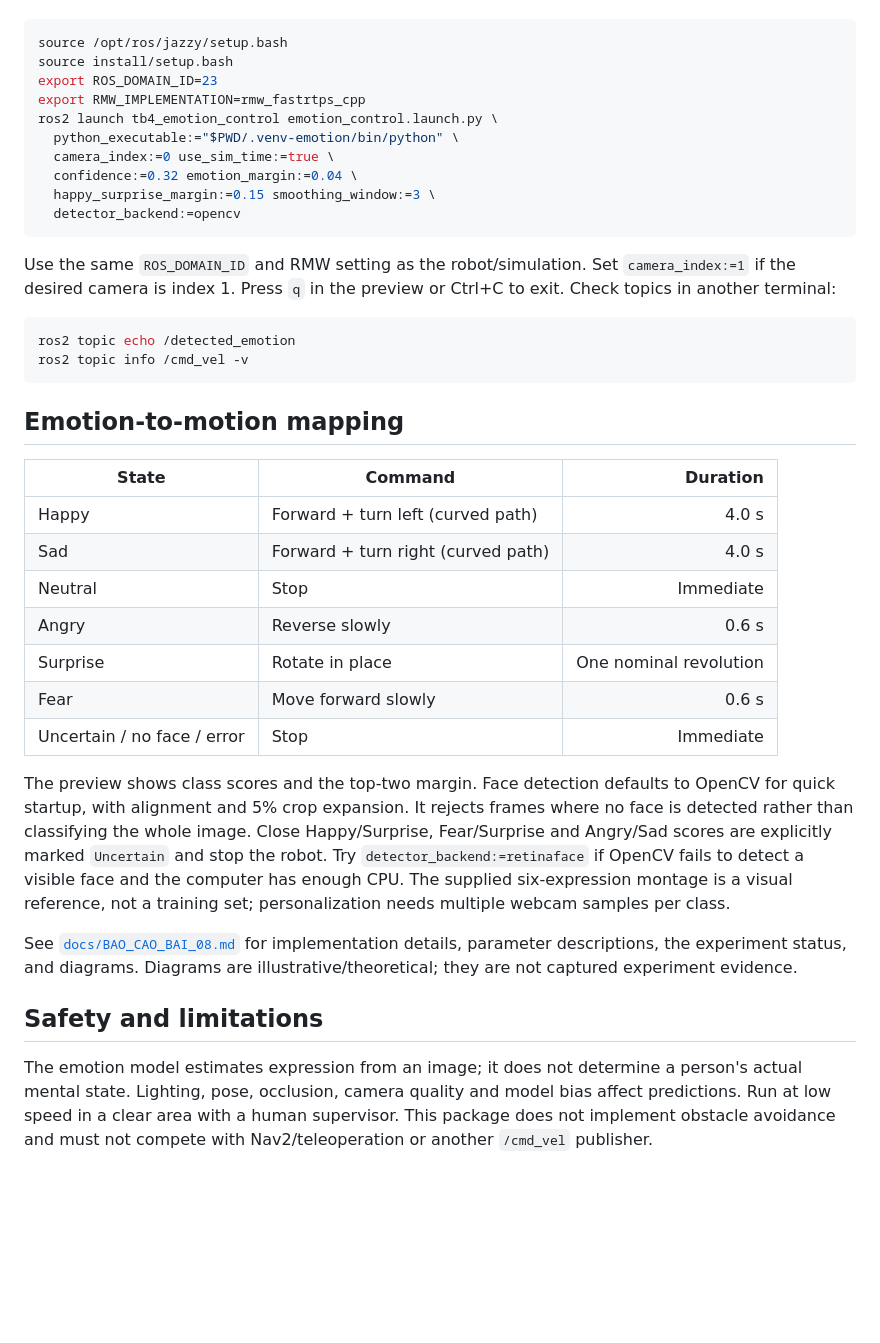
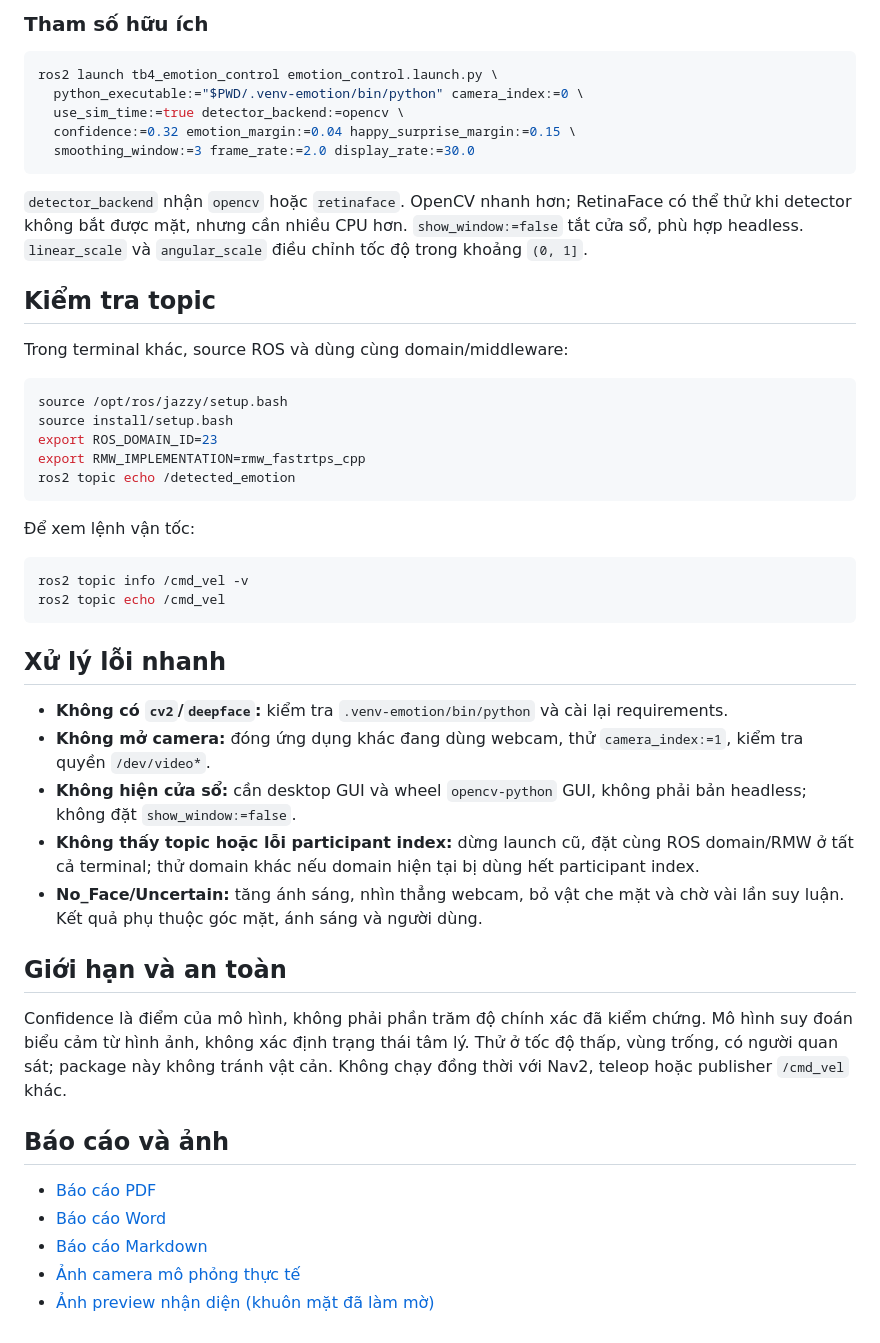
Before and after one commit to lgminh189/assignments_8, a Markdown page: tb4_emotion_control_github/README.md, the part around one of its changes. GitHub-like rendering; blank space fills up the shorter version.

````diff
--- a/tb4_emotion_control_github/README.md
+++ b/tb4_emotion_control_github/README.md
@@ -43,40 +66,50 @@ Start the TurtleBot 4 simulation or real robot and its motion controller first.
+### Tham số hữu ích
+
+```bash
+ros2 launch tb4_emotion_control emotion_control.launch.py \
+  python_executable:="$PWD/.venv-emotion/bin/python" camera_index:=0 \
+  use_sim_time:=true detector_backend:=opencv \
+  confidence:=0.32 emotion_margin:=0.04 happy_surprise_margin:=0.15 \
+  smoothing_window:=3 frame_rate:=2.0 display_rate:=30.0
+```
+
+`detector_backend` nhận `opencv` hoặc `retinaface`. OpenCV nhanh hơn; RetinaFace có thể thử khi detector không bắt được mặt, nhưng cần nhiều CPU hơn. `show_window:=false` tắt cửa sổ, phù hợp headless. `linear_scale` và `angular_scale` điều chỉnh tốc độ trong khoảng `(0, 1]`.
+
+## Kiểm tra topic
+
+Trong terminal khác, source ROS và dùng cùng domain/middleware:
 
 ```bash
 source /opt/ros/jazzy/setup.bash
 source install/setup.bash
 export ROS_DOMAIN_ID=23
 export RMW_IMPLEMENTATION=rmw_fastrtps_cpp
-ros2 launch tb4_emotion_control emotion_control.launch.py \
-  python_executable:="$PWD/.venv-emotion/bin/python" \
-  camera_index:=0 use_sim_time:=true \
-  confidence:=0.32 emotion_margin:=0.04 \
-  happy_surprise_margin:=0.15 smoothing_window:=3 \
-  detector_backend:=opencv
+ros2 topic echo /detected_emotion
 ```
 
-Use the same `ROS_DOMAIN_ID` and RMW setting as the robot/simulation. Set `camera_index:=1` if the desired camera is index 1. Press `q` in the preview or Ctrl+C to exit. Check topics in another terminal:
+Để xem lệnh vận tốc:
 
 ```bash
-ros2 topic echo /detected_emotion
 ros2 topic info /cmd_vel -v
+ros2 topic echo /cmd_vel
 ```
 
-## Emotion-to-motion mapping
+## Xử lý lỗi nhanh
 
-| State | Command | Duration |
-|---|---|---:|
-| Happy | Forward + turn left (curved path) | 4.0 s |
-| Sad | Forward + turn right (curved path) | 4.0 s |
-| Neutral | Stop | Immediate |
-| Angry | Reverse slowly | 0.6 s |
-| Surprise | Rotate in place | One nominal revolution |
-| Fear | Move forward slowly | 0.6 s |
-| Uncertain / no face / error | Stop | Immediate |
+- **Không có `cv2`/`deepface`:** kiểm tra `.venv-emotion/bin/python` và cài lại requirements.
+- **Không mở camera:** đóng ứng dụng khác đang dùng webcam, thử `camera_index:=1`, kiểm tra quyền `/dev/video*`.
+- **Không hiện cửa sổ:** cần desktop GUI và wheel `opencv-python` GUI, không phải bản headless; không đặt `show_window:=false`.
+- **Không thấy topic hoặc lỗi participant index:** dừng launch cũ, đặt cùng ROS domain/RMW ở tất cả terminal; thử domain khác nếu domain hiện tại bị dùng hết participant index.
+- **No_Face/Uncertain:** tăng ánh sáng, nhìn thẳng webcam, bỏ vật che mặt và chờ vài lần suy luận. Kết quả phụ thuộc góc mặt, ánh sáng và người dùng.
 
-The preview shows class scores and the top-two margin. Face detection defaults to OpenCV for quick startup, with alignment and 5% crop expansion. It rejects frames where no face is detected rather than classifying the whole image. Close Happy/Surprise, Fear/Surprise and Angry/Sad scores are explicitly marked `Uncertain` and stop the robot. Try `detector_backend:=retinaface` if OpenCV fails to detect a visible face and the computer has enough CPU. The supplied six-expression montage is a visual reference, not a training set; personalization needs multiple webcam samples per class.
+## Giới hạn và an toàn
 
-See [`docs/BAO_CAO_BAI_08.md`](docs/BAO_CAO_BAI_08.md) for implementation details, parameter descriptions, the experiment status, and diagrams. Diagrams are illustrative/theoretical; they are not captured experiment evidence.
+Confidence là điểm của mô hình, không phải phần trăm độ chính xác đã kiểm chứng. Mô hình suy đoán biểu cảm từ hình ảnh, không xác định trạng thái tâm lý. Thử ở tốc độ thấp, vùng trống, có người quan sát; package này không tránh vật cản. Không chạy đồng thời với Nav2, teleop hoặc publisher `/cmd_vel` khác.
 
-## Safety and limitations
+## Báo cáo và ảnh
 
-The emotion model estimates expression from an image; it does not determine a person's actual mental state. Lighting, pose, occlusion, camera quality and model bias affect predictions. Run at low speed in a clear area with a human supervisor. This package does not implement obstacle avoidance and must not compete with Nav2/teleoperation or another `/cmd_vel` publisher.
+- [Báo cáo PDF](docs/BAO_CAO_BAI_08.pdf)
+- [Báo cáo Word](docs/BAO_CAO_BAI_08.docx)
+- [Báo cáo Markdown](docs/BAO_CAO_BAI_08.md)
+- [Ảnh camera mô phỏng thực tế](docs/figures/camera_simulation_actual.png)
+- [Ảnh preview nhận diện (khuôn mặt đã làm mờ)](docs/figures/webcam_emotion_actual_blurred.png)
````
Also changed, not shown: other parts of tb4_emotion_control_github/README.md (+44 -21 lines), tb4_emotion_control_github/docs/BAO_CAO_BAI_08.md (+18 -13 lines), tb4_emotion_control_github/docs/figures/camera_simulation_actual.png (added), tb4_emotion_control_github/docs/figures/webcam_emotion_actual_blurred.png (added), 3 other files.
